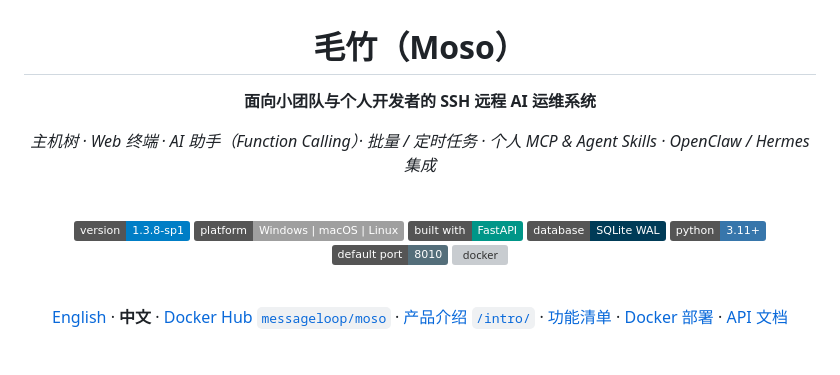
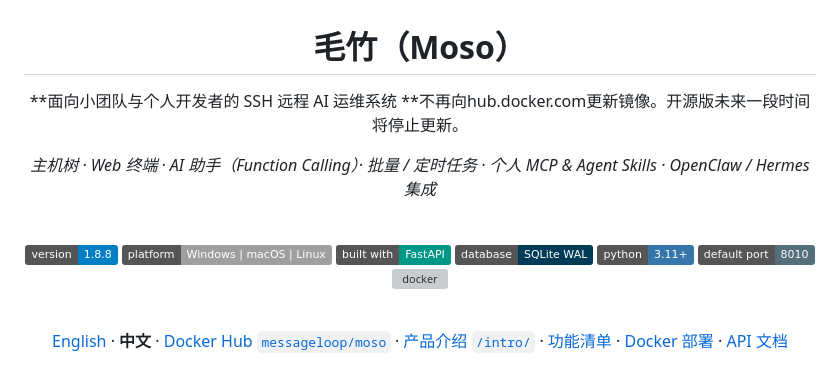
Before and after one commit to messageloop2025/Moso, a Markdown page: README.md, the part around the change. GitHub-like rendering; badges without logos; grey boxes are pictures that could not be loaded.

Commit message:
开源版即将停更。

```diff
--- a/README.md
+++ b/README.md
@@ -2,13 +2,13 @@
 
 # 毛竹（Moso）
 
-**面向小团队与个人开发者的 SSH 远程 AI 运维系统**
+**面向小团队与个人开发者的 SSH 远程 AI 运维系统 **不再向hub.docker.com更新镜像。开源版未来一段时间将停止更新。
 
 *主机树 · Web 终端 · AI 助手（Function Calling）· 批量 / 定时任务 · 个人 MCP & Agent Skills · OpenClaw / Hermes 集成*
 
 <br>
 
-[![version](https://img.shields.io/badge/version-1.3.8--sp1-blue)](config.py)
+[![version](https://img.shields.io/badge/version-1.8.8-blue)](config.py)
 [![platform](https://img.shields.io/badge/platform-Windows%20%7C%20macOS%20%7C%20Linux-lightgrey)](#快速开始)
 [![stack](https://img.shields.io/badge/built%20with-FastAPI-009688)](#技术栈)
 [![db](https://img.shields.io/badge/database-SQLite%20WAL-003B57)](#技术栈)
```
